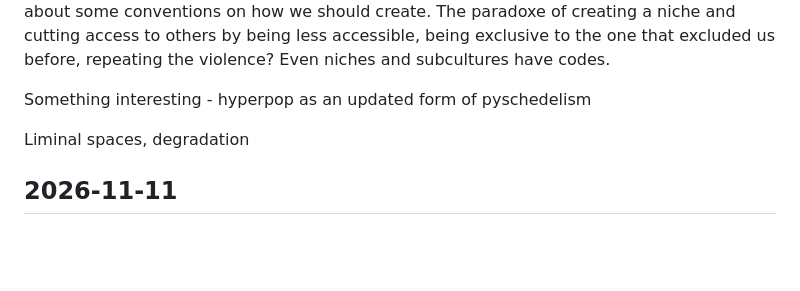
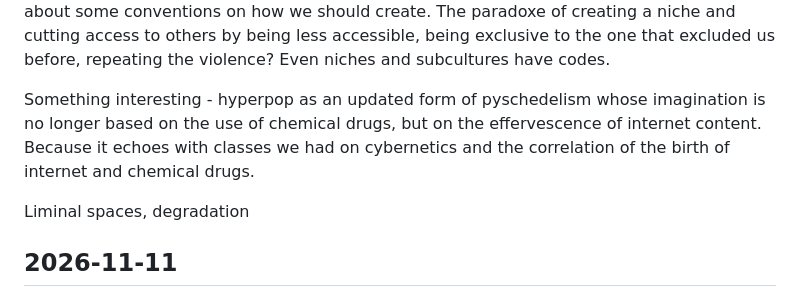
Before and after one commit to sarahbg30/md1-notes-site, a Markdown page: notes.md, the part around the change. Drawn GitHub-style; blank space fills up the shorter version.

Commit message:
Edit note 2026-11-11: What makes a lot of sense to me compared to other practices:

```diff
--- a/notes.md
+++ b/notes.md
@@ -564,7 +564,8 @@ Clarity on my POV,  when we talk about DIY vernacular and web, the question of A
 The paradoxe of creating a niche and cutting access to others by being less accessible, being exclusive to the one that excluded us before, repeating the violence?
 Even niches and subcultures have codes.
 
-Something interesting - hyperpop as an updated form of pyschedelism
+Something interesting - hyperpop as an updated form of pyschedelism whose imagination is no longer based on the use of chemical drugs, but on the effervescence of internet content.
+Because it echoes with classes we had on cybernetics and the correlation of the birth of internet and chemical drugs.
 
 Liminal spaces, degradation
 
```
